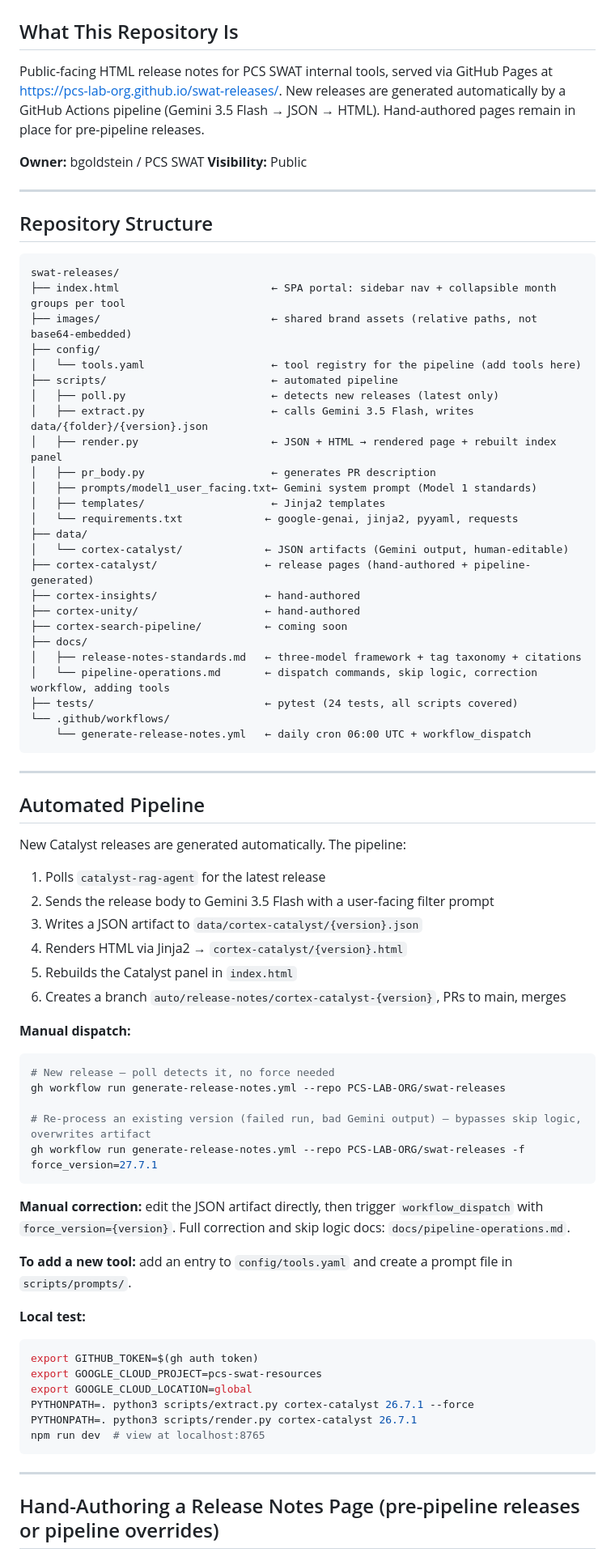
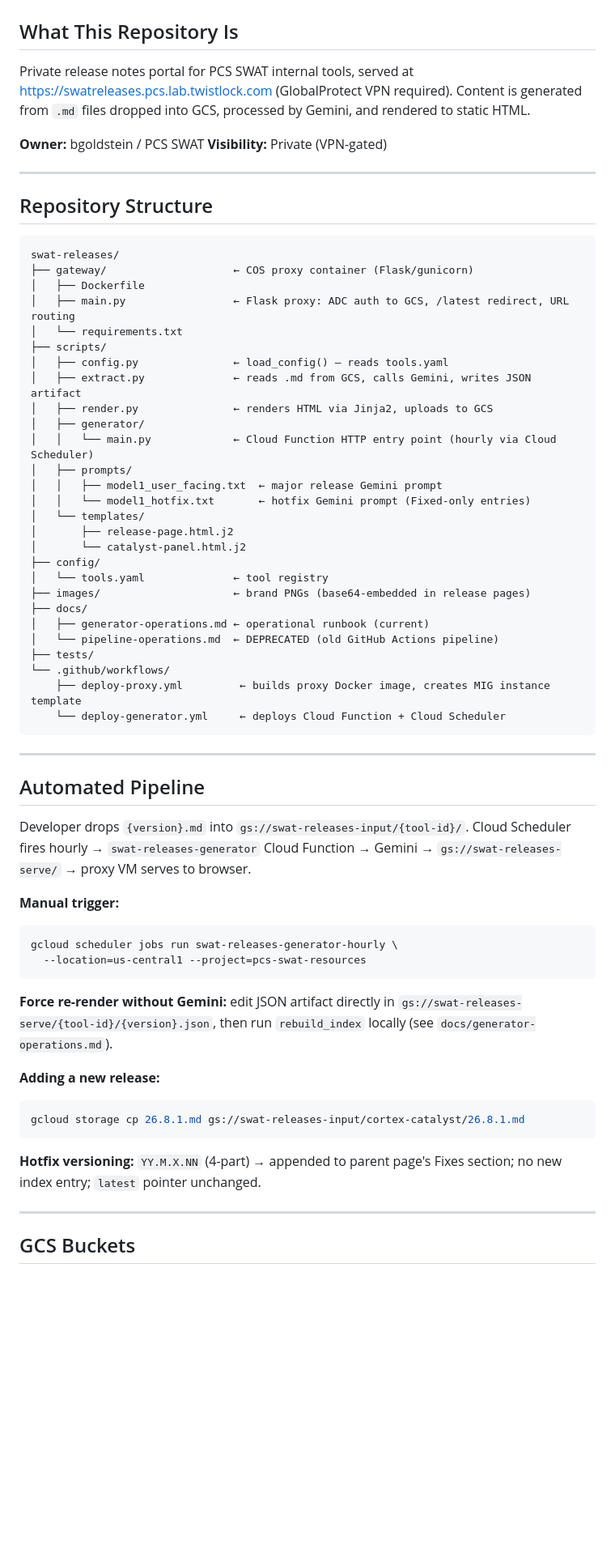
Before and after one commit to PCS-LAB-ORG/swat-releases, a Markdown page: CLAUDE.md, the part around one of its changes. Shown at 81% size. Drawn GitHub-style; blank space fills up the shorter version.

Commit message:
docs: rewrite CLAUDE.md for GCS-based hosting architecture (#51)

````diff
--- a/CLAUDE.md
+++ b/CLAUDE.md
@@ -2,10 +2,12 @@
 
 ## What This Repository Is
 
-Public-facing HTML release notes for PCS SWAT internal tools, served via GitHub Pages at <https://pcs-lab-org.github.io/swat-releases/>. New releases are generated automatically by a GitHub Actions pipeline (Gemini 3.5 Flash → JSON → HTML). Hand-authored pages remain in place for pre-pipeline releases.
+Private release notes portal for PCS SWAT internal tools, served at
+<https://swatreleases.pcs.lab.twistlock.com> (GlobalProtect VPN required).
+Content is generated from `.md` files dropped into GCS, processed by Gemini,
+and rendered to static HTML.
 
-**Owner:** bgoldstein / PCS SWAT
-**Visibility:** Public
+**Owner:** bgoldstein / PCS SWAT  **Visibility:** Private (VPN-gated)
 
 ---
 
@@ -13,71 +15,63 @@ Public-facing HTML release notes for PCS SWAT internal tools, served via GitHub
 
 ```text
 swat-releases/
-├── index.html                        ← SPA portal: sidebar nav + collapsible month groups per tool
-├── images/                           ← shared brand assets (relative paths, not base64-embedded)
+├── gateway/                    ← COS proxy container (Flask/gunicorn)
+│   ├── Dockerfile
+│   ├── main.py                 ← Flask proxy: ADC auth to GCS, /latest redirect, URL routing
+│   └── requirements.txt
+├── scripts/
+│   ├── config.py               ← load_config() — reads tools.yaml
+│   ├── extract.py              ← reads .md from GCS, calls Gemini, writes JSON artifact
+│   ├── render.py               ← renders HTML via Jinja2, uploads to GCS
+│   ├── generator/
+│   │   └── main.py             ← Cloud Function HTTP entry point (hourly via Cloud Scheduler)
+│   ├── prompts/
+│   │   ├── model1_user_facing.txt  ← major release Gemini prompt
+│   │   └── model1_hotfix.txt       ← hotfix Gemini prompt (Fixed-only entries)
+│   └── templates/
+│       ├── release-page.html.j2
+│       └── catalyst-panel.html.j2
 ├── config/
-│   └── tools.yaml                    ← tool registry for the pipeline (add tools here)
-├── scripts/                          ← automated pipeline
-│   ├── poll.py                       ← detects new releases (latest only)
-│   ├── extract.py                    ← calls Gemini 3.5 Flash, writes data/{folder}/{version}.json
-│   ├── render.py                     ← JSON + HTML → rendered page + rebuilt index panel
-│   ├── pr_body.py                    ← generates PR description
-│   ├── prompts/model1_user_facing.txt← Gemini system prompt (Model 1 standards)
-│   ├── templates/                    ← Jinja2 templates
-│   └── requirements.txt             ← google-genai, jinja2, pyyaml, requests
-├── data/
-│   └── cortex-catalyst/             ← JSON artifacts (Gemini output, human-editable)
-├── cortex-catalyst/                 ← release pages (hand-authored + pipeline-generated)
-├── cortex-insights/                 ← hand-authored
-├── cortex-unity/                    ← hand-authored
-├── cortex-search-pipeline/          ← coming soon
+│   └── tools.yaml              ← tool registry
+├── images/                     ← brand PNGs (base64-embedded in release pages)
 ├── docs/
-│   ├── release-notes-standards.md   ← three-model framework + tag taxonomy + citations
-│   └── pipeline-operations.md       ← dispatch commands, skip logic, correction workflow, adding tools
-├── tests/                           ← pytest (24 tests, all scripts covered)
+│   ├── generator-operations.md ← operational runbook (current)
+│   └── pipeline-operations.md  ← DEPRECATED (old GitHub Actions pipeline)
+├── tests/
 └── .github/workflows/
-    └── generate-release-notes.yml   ← daily cron 06:00 UTC + workflow_dispatch
+    ├── deploy-proxy.yml         ← builds proxy Docker image, creates MIG instance template
+    └── deploy-generator.yml     ← deploys Cloud Function + Cloud Scheduler
 ```
 
 ---
 
 ## Automated Pipeline
 
-New Catalyst releases are generated automatically. The pipeline:
+Developer drops `{version}.md` into `gs://swat-releases-input/{tool-id}/`.
+Cloud Scheduler fires hourly → `swat-releases-generator` Cloud Function →
+Gemini → `gs://swat-releases-serve/` → proxy VM serves to browser.
 
-1. Polls `catalyst-rag-agent` for the latest release
-2. Sends the release body to Gemini 3.5 Flash with a user-facing filter prompt
-3. Writes a JSON artifact to `data/cortex-catalyst/{version}.json`
-4. Renders HTML via Jinja2 → `cortex-catalyst/{version}.html`
-5. Rebuilds the Catalyst panel in `index.html`
-6. Creates a branch `auto/release-notes/cortex-catalyst-{version}`, PRs to main, merges
-
-**Manual dispatch:**
+**Manual trigger:**
 
 ```bash
-# New release — poll detects it, no force needed
-gh workflow run generate-release-notes.yml --repo PCS-LAB-ORG/swat-releases
-
-# Re-process an existing version (failed run, bad Gemini output) — bypasses skip logic, overwrites artifact
-gh workflow run generate-release-notes.yml --repo PCS-LAB-ORG/swat-releases -f force_version=27.7.1
+gcloud scheduler jobs run swat-releases-generator-hourly \
+  --location=us-central1 --project=pcs-swat-resources
 ```
 
-**Manual correction:** edit the JSON artifact directly, then trigger `workflow_dispatch` with `force_version={version}`. Full correction and skip logic docs: `docs/pipeline-operations.md`.
+**Force re-render without Gemini:** edit JSON artifact directly in
+`gs://swat-releases-serve/{tool-id}/{version}.json`, then run
+`rebuild_index` locally (see `docs/generator-operations.md`).
 
-**To add a new tool:** add an entry to `config/tools.yaml` and create a prompt file in `scripts/prompts/`.
-
-**Local test:**
+**Adding a new release:**
 
 ```bash
-export GITHUB_TOKEN=$(gh auth token)
-export GOOGLE_CLOUD_PROJECT=pcs-swat-resources
-export GOOGLE_CLOUD_LOCATION=global
-PYTHONPATH=. python3 scripts/extract.py cortex-catalyst 26.7.1 --force
-PYTHONPATH=. python3 scripts/render.py cortex-catalyst 26.7.1
-npm run dev  # view at localhost:8765
+gcloud storage cp 26.8.1.md gs://swat-releases-input/cortex-catalyst/26.8.1.md
 ```
+
+**Hotfix versioning:** `YY.M.X.NN` (4-part) → appended to parent page's
+Fixes section; no new index entry; `latest` pointer unchanged.
 
 ---
 
-## Hand-Authoring a Release Notes Page (pre-pipeline releases or pipeline overrides)
+## GCS Buckets
 
````
Also changed, not shown: other parts of CLAUDE.md (+33 -56 lines).
